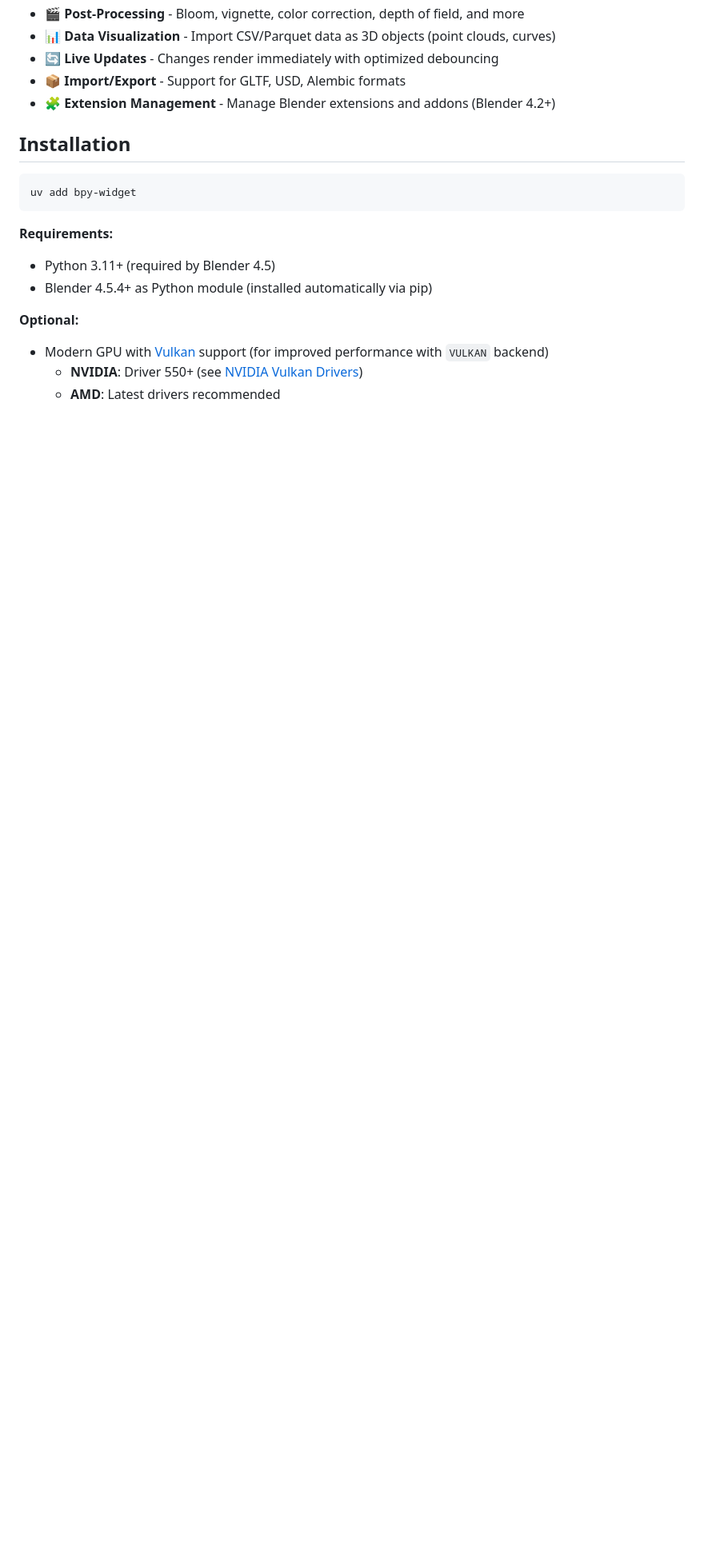
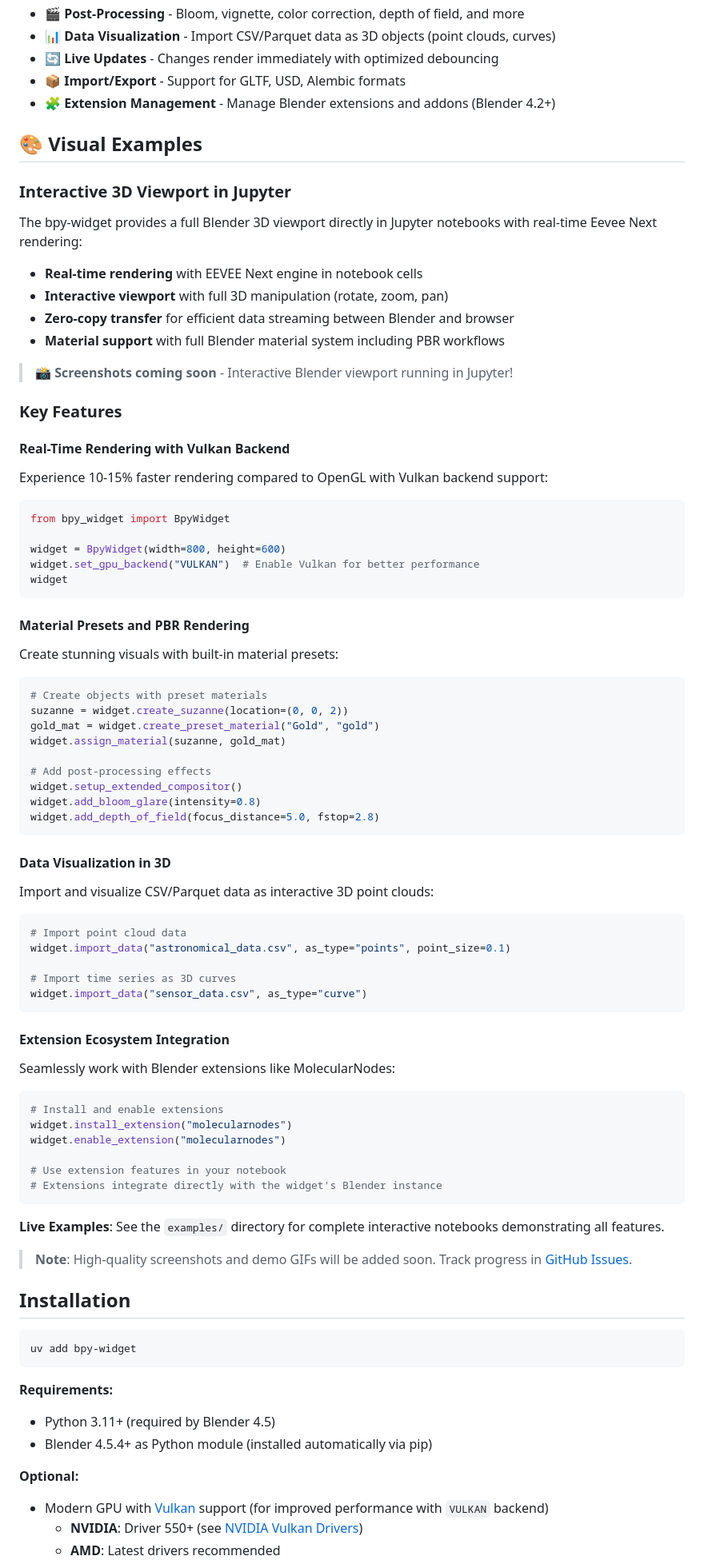
Before and after one commit to bjoernbethge/bpy-widget, a Markdown page: README.md, the part around the change. Shown at 80% size. Rendered like a GitHub page; blank space fills up the shorter version.

Commit message:
Add Visual Examples section with comprehensive feature demonstrations (#1)
Added detailed visual examples section including:
- Interactive 3D viewport in Jupyter notebooks
- Real-time rendering with Vulkan backend
- Material presets and PBR rendering examples
- Data visualization in 3D (point clouds, curves)
- Extension ecosystem integration demonstrations

Co-authored-by: Claude Sonnet 4.5 <noreply@anthropic.com>

````diff
--- a/README.md
+++ b/README.md
@@ -21,6 +21,73 @@ Interactive Blender 3D viewport widget for Jupyter notebooks with real-time rend
 - 🔄 **Live Updates** - Changes render immediately with optimized debouncing
 - 📦 **Import/Export** - Support for GLTF, USD, Alembic formats
 - 🧩 **Extension Management** - Manage Blender extensions and addons (Blender 4.2+)
+
+## 🎨 Visual Examples
+
+### Interactive 3D Viewport in Jupyter
+The bpy-widget provides a full Blender 3D viewport directly in Jupyter notebooks with real-time Eevee Next rendering:
+
+- **Real-time rendering** with EEVEE Next engine in notebook cells
+- **Interactive viewport** with full 3D manipulation (rotate, zoom, pan)
+- **Zero-copy transfer** for efficient data streaming between Blender and browser
+- **Material support** with full Blender material system including PBR workflows
+
+> 📸 **Screenshots coming soon** - Interactive Blender viewport running in Jupyter!
+
+### Key Features
+
+#### Real-Time Rendering with Vulkan Backend
+Experience 10-15% faster rendering compared to OpenGL with Vulkan backend support:
+
+```python
+from bpy_widget import BpyWidget
+
+widget = BpyWidget(width=800, height=600)
+widget.set_gpu_backend("VULKAN")  # Enable Vulkan for better performance
+widget
+```
+
+#### Material Presets and PBR Rendering
+Create stunning visuals with built-in material presets:
+
+```python
+# Create objects with preset materials
+suzanne = widget.create_suzanne(location=(0, 0, 2))
+gold_mat = widget.create_preset_material("Gold", "gold")
+widget.assign_material(suzanne, gold_mat)
+
+# Add post-processing effects
+widget.setup_extended_compositor()
+widget.add_bloom_glare(intensity=0.8)
+widget.add_depth_of_field(focus_distance=5.0, fstop=2.8)
+```
+
+#### Data Visualization in 3D
+Import and visualize CSV/Parquet data as interactive 3D point clouds:
+
+```python
+# Import point cloud data
+widget.import_data("astronomical_data.csv", as_type="points", point_size=0.1)
+
+# Import time series as 3D curves
+widget.import_data("sensor_data.csv", as_type="curve")
+```
+
+#### Extension Ecosystem Integration
+Seamlessly work with Blender extensions like MolecularNodes:
+
+```python
+# Install and enable extensions
+widget.install_extension("molecularnodes")
+widget.enable_extension("molecularnodes")
+
+# Use extension features in your notebook
+# Extensions integrate directly with the widget's Blender instance
+```
+
+**Live Examples**: See the `examples/` directory for complete interactive notebooks demonstrating all features.
+
+> **Note**: High-quality screenshots and demo GIFs will be added soon. Track progress in [GitHub Issues](https://github.com/bjoernbethge/bpy-widget/issues).
 
 ## Installation
 
````
